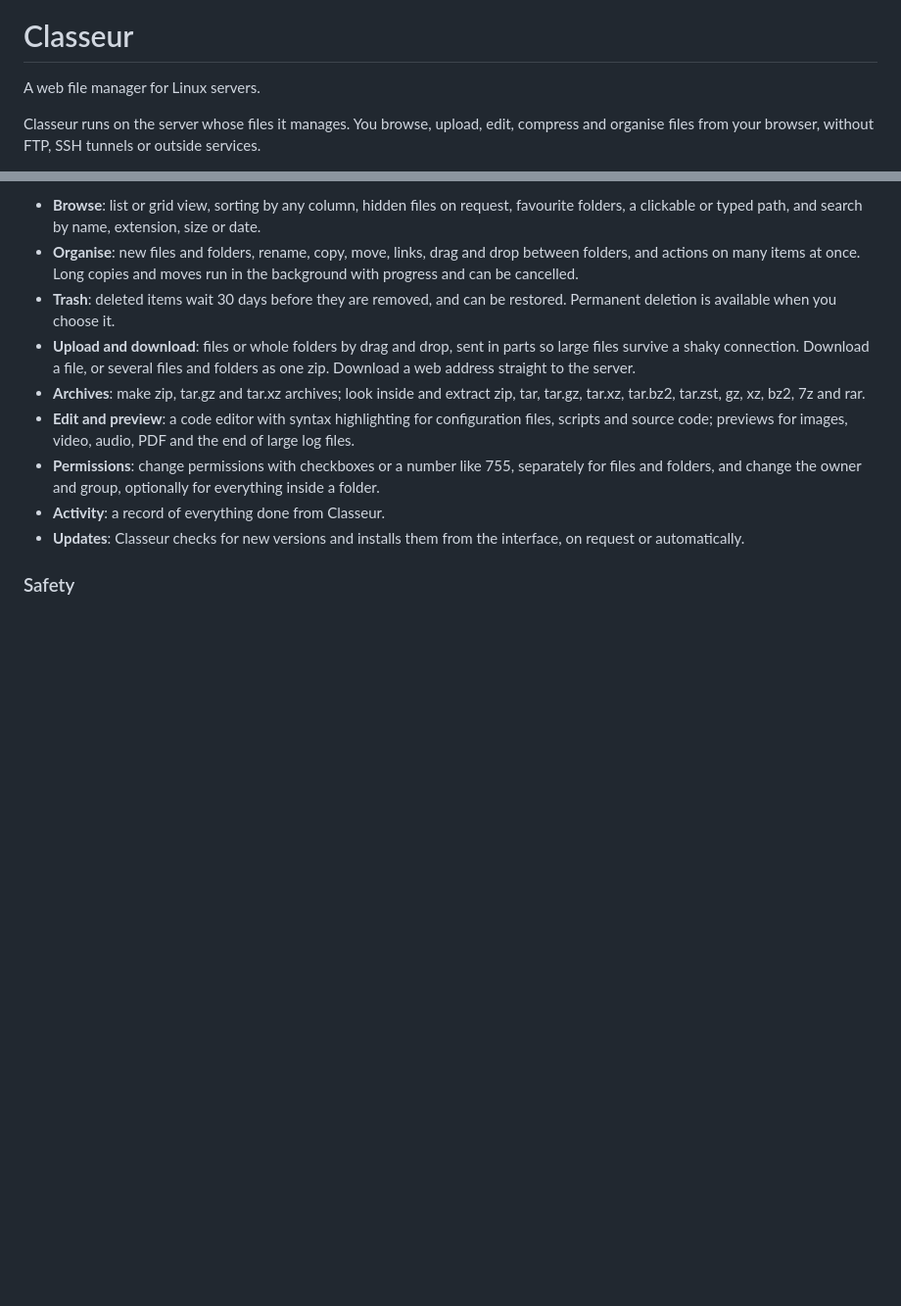
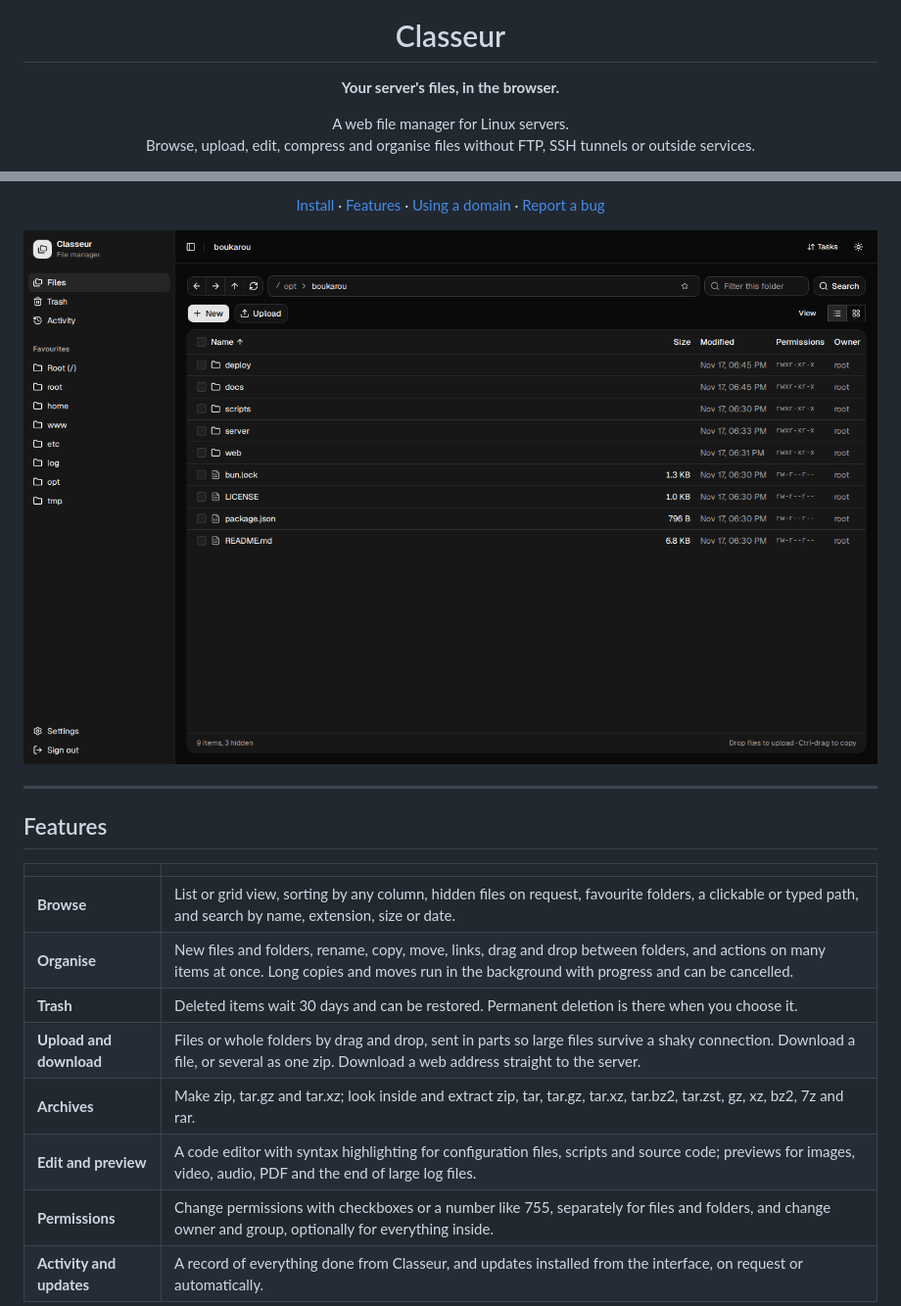
Before and after one commit to toscani-tenekeu/classeur, a Markdown page: README.md, 2 parts joined by grey strips. Shown at 98% size. Drawn GitHub-style; pictures changed too: docs/files-dark.png (added); blank space fills up the shorter version.

Commit message:
Restyle the README with a header, badges and screenshots (#2)
Closes #1

```diff
--- a/README.md
+++ b/README.md
@@ -1,8 +5,7 @@
 # Classeur
 
-A web file manager for Linux servers.
+**Your server's files, in the browser.**
 
-Classeur runs on the server whose files it manages. You browse, upload, edit,
-compress and organise files from your browser, without FTP, SSH tunnels or
-outside services.
+A web file manager for Linux servers.<br>
+Browse, upload, edit, compress and organise files without FTP, SSH tunnels or outside services.
 
@@ -10,12 +17,22 @@ outside services.
 
-- **Browse**: list or grid view, sorting by any column, hidden files on request, favourite folders, a clickable or typed path, and search by name, extension, size or date.
-- **Organise**: new files and folders, rename, copy, move, links, drag and drop between folders, and actions on many items at once. Long copies and moves run in the background with progress and can be cancelled.
-- **Trash**: deleted items wait 30 days before they are removed, and can be restored. Permanent deletion is available when you choose it.
-- **Upload and download**: files or whole folders by drag and drop, sent in parts so large files survive a shaky connection. Download a file, or several files and folders as one zip. Download a web address straight to the server.
-- **Archives**: make zip, tar.gz and tar.xz archives; look inside and extract zip, tar, tar.gz, tar.xz, tar.bz2, tar.zst, gz, xz, bz2, 7z and rar.
-- **Edit and preview**: a code editor with syntax highlighting for configuration files, scripts and source code; previews for images, video, audio, PDF and the end of large log files.
-- **Permissions**: change permissions with checkboxes or a number like 755, separately for files and folders, and change the owner and group, optionally for everything inside a folder.
-- **Activity**: a record of everything done from Classeur.
-- **Updates**: Classeur checks for new versions and installs them from the interface, on request or automatically.
+[Install](#install) · [Features](#features) · [Using a domain](#using-a-domain-name) · [Report a bug](https://github.com/toscani-tenekeu/classeur/issues/new)
 
-### Safety
+<img src="docs/files-dark.png" alt="Classeur file list in dark mode" width="900">
+
+</div>
+
+---
+
+## Features
+
+| | |
+| --- | --- |
+| **Browse** | List or grid view, sorting by any column, hidden files on request, favourite folders, a clickable or typed path, and search by name, extension, size or date. |
+| **Organise** | New files and folders, rename, copy, move, links, drag and drop between folders, and actions on many items at once. Long copies and moves run in the background with progress and can be cancelled. |
+| **Trash** | Deleted items wait 30 days and can be restored. Permanent deletion is there when you choose it. |
+| **Upload and download** | Files or whole folders by drag and drop, sent in parts so large files survive a shaky connection. Download a file, or several as one zip. Download a web address straight to the server. |
+| **Archives** | Make zip, tar.gz and tar.xz; look inside and extract zip, tar, tar.gz, tar.xz, tar.bz2, tar.zst, gz, xz, bz2, 7z and rar. |
+| **Edit and preview** | A code editor with syntax highlighting for configuration files, scripts and source code; previews for images, video, audio, PDF and the end of large log files. |
+| **Permissions** | Change permissions with checkboxes or a number like 755, separately for files and folders, and change owner and group, optionally for everything inside. |
+| **Activity and updates** | A record of everything done from Classeur, and updates installed from the interface, on request or automatically. |
+
```
Also changed, not shown: other parts of README.md (+14 -1 lines), docs/editor.png (added), 1 other file.
